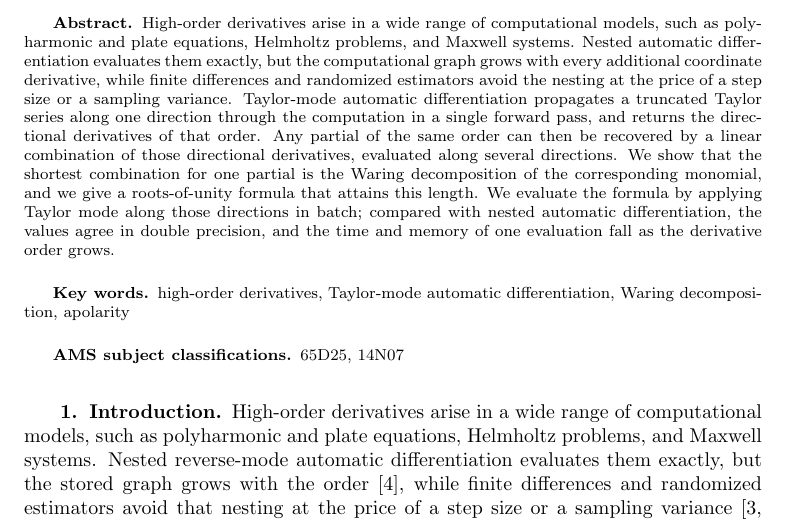
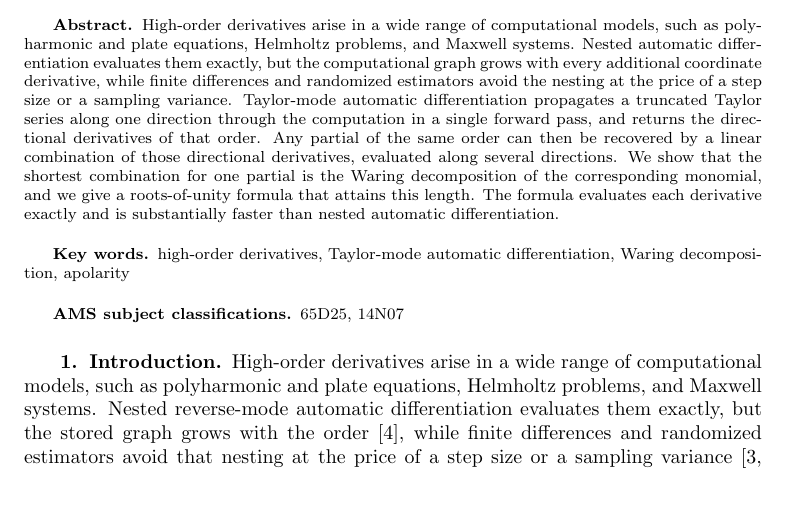
Before and after one commit to freezeng123456/apolarity, a LaTeX paper (docs/paper/jsc_paper_main.tex): part of page 1 of 15, cut so that both start at the same text, the shorter picture padded with empty space. Compiled offline with pdfLaTeX; a LaTeX package or settings file that is missing is left out.

Commit message:
Close the abstract on exactness and speed, not on the evaluator.
The last sentence now states that the formula is exact and substantially
faster than nested automatic differentiation.

Co-authored-by: freezeng <freezeng123456@users.noreply.github.com>

```diff
--- a/docs/paper/jsc_paper_main.tex
+++ b/docs/paper/jsc_paper_main.tex
@@ -105,11 +105,9 @@
   recovered by a linear combination of those directional derivatives,
   evaluated along several directions. We show that the shortest combination
   for one partial is the Waring decomposition of the corresponding monomial,
-  and we give a roots-of-unity formula that attains this length. We evaluate
-  the formula by applying Taylor mode along those directions in batch;
-  compared with nested automatic differentiation, the values agree in double
-  precision, and the time and memory of one evaluation fall as the derivative
-  order grows.
+  and we give a roots-of-unity formula that attains this length. The formula
+  evaluates each derivative exactly and is substantially faster than nested
+  automatic differentiation.
 \end{abstract}
 
 \begin{keywords}
```
Also changed, not shown: docs/paper/jsc_paper_main.pdf.
